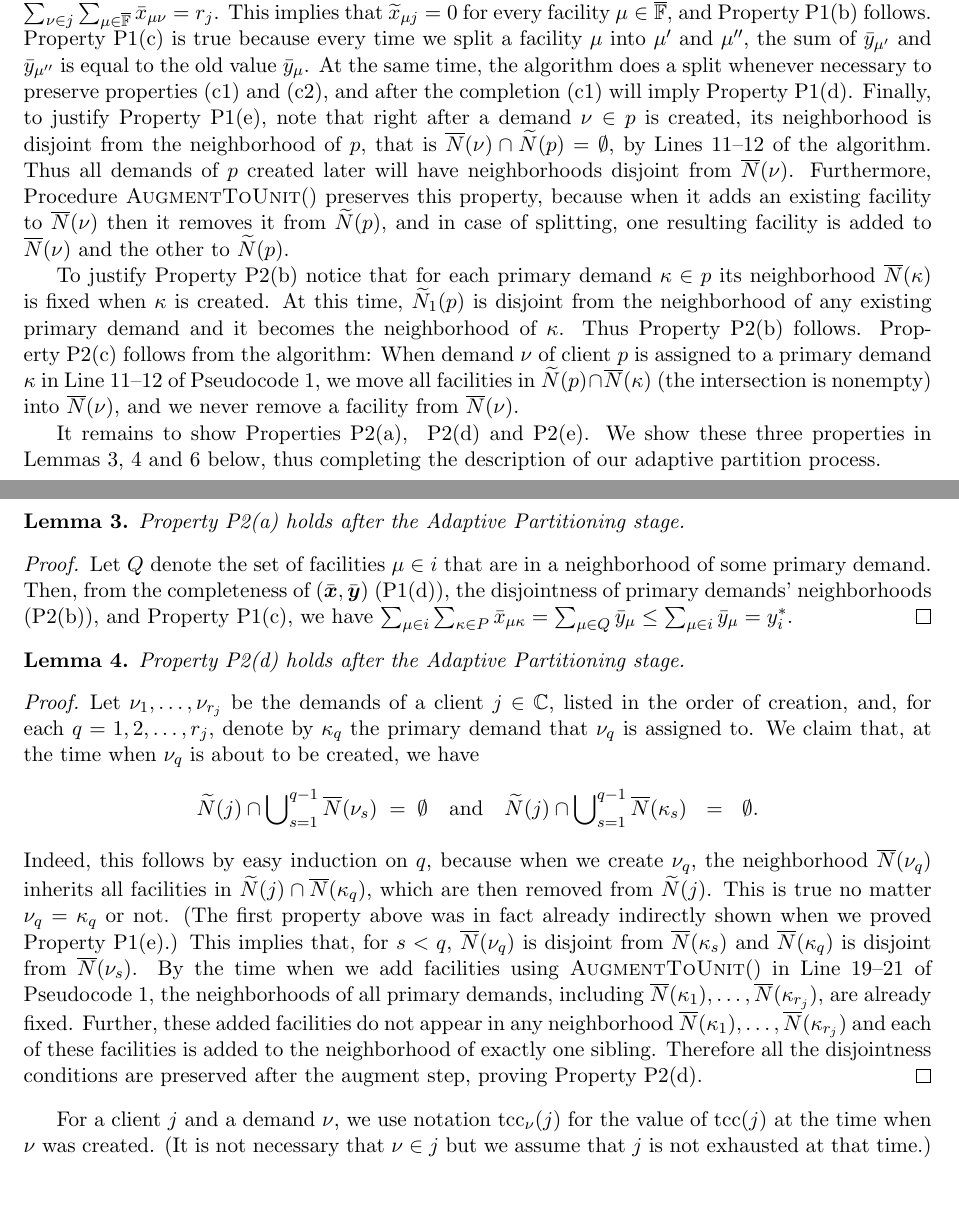
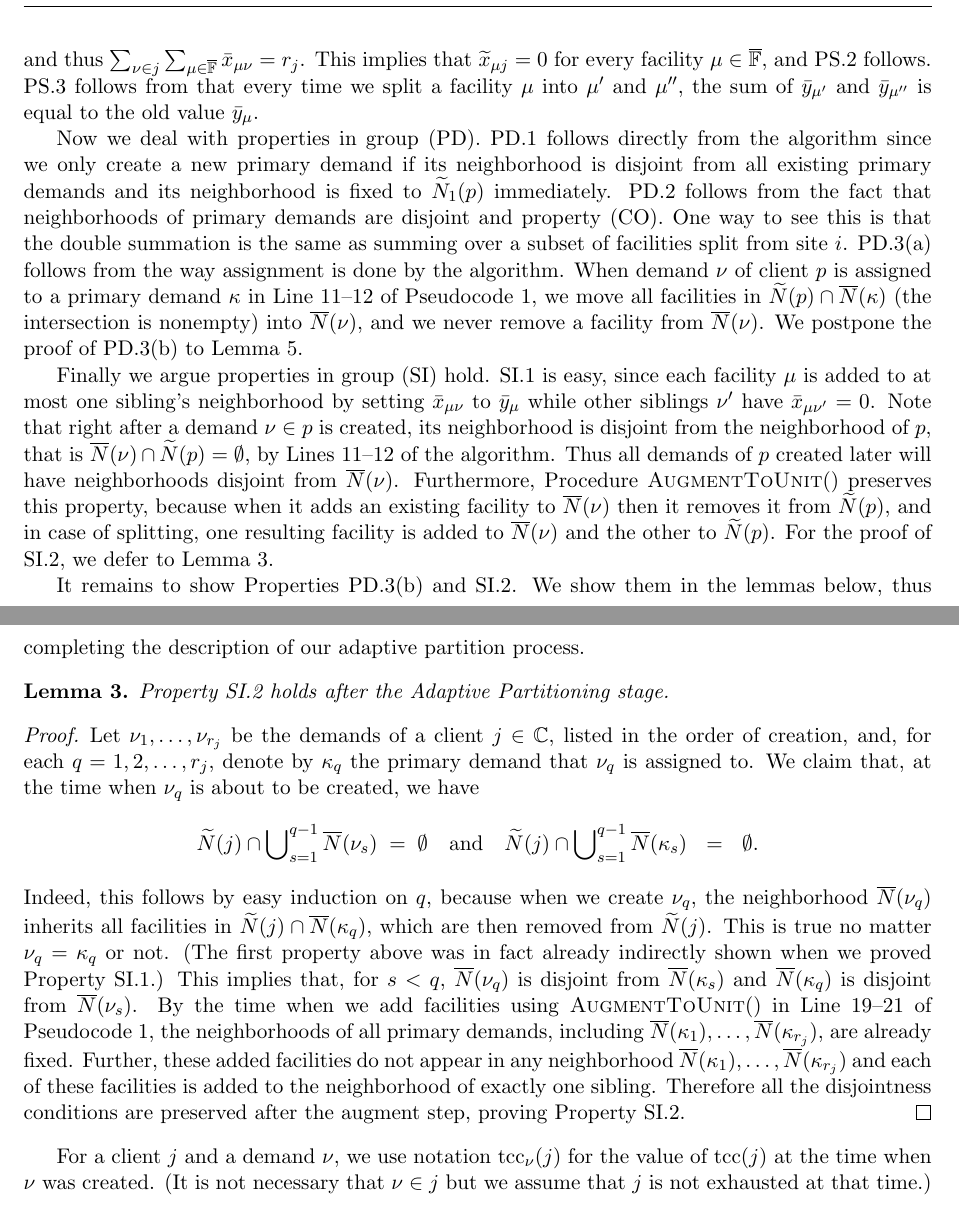
Before and after one commit to lantimilan/facilitylocation, a LaTeX paper (ftfpfull.tex): two parts of pages 10 and 11 of 25, joined at a grey line, cut so that both start at the same text. Compiled offline with pdfLaTeX.

Commit message:
proof of properties

```diff
--- a/ftfpfull.tex
+++ b/ftfpfull.tex
@@ -890,66 +902,78 @@ an invariant that, for every $i\in\sitesset$ and
 $j\in\clientset$, we have $\sum_{\mu\in i}\sum_{\nu \in j}
 \barx_{\mu \nu} + \sum_{\mu\in i} \tildex_{\mu j} =
 x_{ij}^\ast$. In the end, we will create $r_j$ demands for
-each client $j$, with each demand $\nu\in j$ satisfying Property~\ref{P1:one},
-and thus $\sum_{\nu\in j}\sum_{\mu\in\facilityset}\barx_{\mu\nu}=r_j$.
-This implies that $\tildex_{\mu j}=0$
-for every facility $\mu\in\facilityset$, and
-Property~\ref{P1:xij} follows.  Property~\ref{P1:yi} is true
-because every time we split a facility $\mu$ into $\mu'$ and
-$\mu''$, the sum of $\bary_{\mu'}$ and $\bary_{\mu''}$ is
-equal to the old value $\bary_{\mu}$.
-At the same time, the algorithm does a split whenever necessary to preserve
-properties (c1) and (c2), and after the completion (c1) will imply Property~\ref{P1:complete}.
-Finally, to justify
-Property~\ref{P1:siblings disjoint}, note that right after a
-demand $\nu\in p$ is created, its neighborhood is disjoint
-from the neighborhood of $p$, that is $\wbarN(\nu)\cap
-\wtildeN(p) = \emptyset$, by Lines~11--12 of the
-algorithm. Thus all demands of $p$ created later will have
-neighborhoods disjoint from $\wbarN(\nu)$. Furthermore,
-Procedure~$\AugmentToUnit()$ preserves this property,
-because when it adds an existing facility to $\wbarN(\nu)$ then it removes it
-from $\wtildeN(p)$, and in case of splitting, one resulting facility
-is added to $\wbarN(\nu)$ and the other to $\wtildeN(p)$.
-
-To justify Property~\ref{P2:disjoint} notice that for each
-primary demand $\kappa\in p$ its
-neighborhood $\wbarN(\kappa)$ is fixed when $\kappa$ is
-created. At this time, $\wtildeN_1(p)$ is disjoint from the
-neighborhood of any existing primary demand and it becomes
-the neighborhood of $\kappa$.  Thus Property~\ref{P2:disjoint} follows.
-Property~\ref{P2:assign} follows from the algorithm: When
-demand $\nu$ of client $p$ is assigned to a primary demand
-$\kappa$ in Line~11--12 of Pseudocode~\ref{alg:lpr2}, we
-move all facilities in $\wtildeN(p)\cap \wbarN(\kappa)$ (the
+each client $j$, with each demand $\nu\in j$ satisfying
+PS.\ref{PS1:one}, and thus $\sum_{\nu\in
+  j}\sum_{\mu\in\facilityset}\barx_{\mu\nu}=r_j$.  This
+implies that $\tildex_{\mu j}=0$ for every facility
+$\mu\in\facilityset$, and PS.\ref{PS1:xij} follows.
+PS.\ref{PS1:yi} follows from that every time we split a
+facility $\mu$ into $\mu'$ and $\mu''$, the sum of
+$\bary_{\mu'}$ and $\bary_{\mu''}$ is equal to the old value
+$\bary_{\mu}$.
+
+Now we deal with properties in group
+(PD). PD.\ref{PD:disjoint} follows directly from the
+algorithm since we only create a new primary demand if its
+neighborhood is disjoint from all existing primary demands
+and its neighborhood is fixed to $\wtildeN_1(p)$
+immediately. PD.\ref{PD:yi} follows from the fact that
+neighborhoods of primary demands are disjoint and property
+(CO). One way to see this is that the double summation is
+the same as summing over a subset of facilities split from
+site $i$. PD.\ref{PD:assign:overlap} follows from the way
+assignment is done by the algorithm.  When demand $\nu$ of
+client $p$ is assigned to a primary demand $\kappa$ in
+Line~11--12 of Pseudocode~\ref{alg:lpr2}, we move all
+facilities in $\wtildeN(p)\cap \wbarN(\kappa)$ (the
 intersection is nonempty) into $\wbarN(\nu)$, and we never
-remove a facility from $\wbarN(\nu)$.
-
-It remains to show Properties~\ref{P2:yi},~ \ref{P2:diff}
-and~\ref{P2:cost}. We show these three properties in
-Lemmas~\ref{lem: property P2:yi holds},~\ref{lem: property
-  P2:diff holds} and~\ref{lem: property P2:cost holds}
+remove a facility from $\wbarN(\nu)$.  We postpone the proof
+of PD.\ref{PD:assign:cost} to Lemma~\ref{lem:
+  PD:assign:cost holds}.
+
+Finally we argue properties in group (SI)
+hold. SI.\ref{SI:siblings disjoint} is easy, since each
+facility $\mu$ is added to at most one sibling's
+neighborhood by setting $\barx_{\mu\nu}$ to $\bary_\mu$
+while other siblings $\nu'$ have $\barx_{\mu\nu'}=0$. Note
+that right after a demand $\nu\in p$ is created, its
+neighborhood is disjoint from the neighborhood of $p$, that
+is $\wbarN(\nu)\cap \wtildeN(p) = \emptyset$, by
+Lines~11--12 of the algorithm. Thus all demands of $p$
+created later will have neighborhoods disjoint from
+$\wbarN(\nu)$. Furthermore, Procedure~$\AugmentToUnit()$
+preserves this property, because when it adds an existing
+facility to $\wbarN(\nu)$ then it removes it from
+$\wtildeN(p)$, and in case of splitting, one resulting
+facility is added to $\wbarN(\nu)$ and the other to
+$\wtildeN(p)$. For the proof of SI.\ref{SI:primary
+  disjoint}, we defer to Lemma~\ref{lem: property SI:primary
+  disjoint holds}.
+
+It remains to show Properties~PD.\ref{PD:assign:cost} and
+SI.\ref{SI:primary disjoint}. We show them in the lemmas
 below, thus completing the description of our adaptive
 partition process.
 
 %%%%%%%%%%%
 
-\begin{lemma}\label{lem: property P2:yi holds}
-Property~\ref{P2:yi} holds after the Adaptive Partitioning stage.
-\end{lemma}
-
-\begin{proof}
-Let $Q$ denote the set of facilities $\mu\in i$ that are in a neighborhood of some primary demand.
-Then, from the completeness of $(\barbfx,\barbfy)$ (\ref{P1:complete}),
-the disjointness of primary demands' neighborhoods (\ref{P2:disjoint}),
-and Property~\ref{P1:yi}, we have
-$\sum_{\mu\in i} \sum_{\kappa \in P} \barx_{\mu\kappa} = \sum_{\mu \in Q} \bary_{\mu}
- 	\le \sum_{\mu \in i} \bary_{\mu} = y_i^\ast$.
-\end{proof}
+%%\begin{lemma}\label{lem: property P2:yi holds}
+%%Property~\ref{P2:yi} holds after the Adaptive Partitioning stage.
+%%\end{lemma}
+%%
+%%\begin{proof}
+%%Let $Q$ denote the set of facilities $\mu\in i$ that are in a neighborhood of some primary demand.
+%%Then, from the completeness of $(\barbfx,\barbfy)$ (\ref{P1:complete}),
+%%the disjointness of primary demands' neighborhoods (\ref{P2:disjoint}),
+%%and Property~\ref{P1:yi}, we have
+%%$\sum_{\mu\in i} \sum_{\kappa \in P} \barx_{\mu\kappa} = \sum_{\mu \in Q} \bary_{\mu}
+%% 	\le \sum_{\mu \in i} \bary_{\mu} = y_i^\ast$.
+%%\end{proof}
 
 %%%%%%%
-\begin{lemma}\label{lem: property P2:diff holds}
-  Property~\ref{P2:diff} holds after the Adaptive Partitioning stage.
+\begin{lemma}\label{lem: property SI:primary disjoint holds}
+  Property~SI.\ref{SI:primary disjoint} holds after the
+  Adaptive Partitioning stage.
 \end{lemma}
 \begin{proof}
   Let $\nu_1,\ldots,\nu_{r_j}$ be the demands of a client
@@ -969,17 +993,20 @@ all facilities in $\wtildeN(j)\cap \wbarN(\kappa_q)$, which
 are then removed from $\wtildeN(j)$. This is true no matter
 $\nu_q = \kappa_q$ or not.  (The first property above was in
 fact already indirectly shown when we proved
-Property~\ref{P1:siblings disjoint}.) This implies that, for
-$s < q$, $\wbarN(\nu_q)$ is disjoint from $\wbarN(\kappa_s)$
-and $\wbarN(\kappa_q)$ is disjoint from
+Property~SI.\ref{SI:siblings disjoint}.) This implies that,
+for $s < q$, $\wbarN(\nu_q)$ is disjoint from
+$\wbarN(\kappa_s)$ and $\wbarN(\kappa_q)$ is disjoint from
 $\wbarN(\nu_s)$. By the time when we add facilities using
-\AugmentToUnit() in Line~19--21 of Pseudocode~\ref{alg:lpr2},
-the neighborhoods of all primary demands, including  $\wbarN(\kappa_1), \ldots,
-\wbarN(\kappa_{r_j})$, are already fixed. Further, these added facilities
-do not appear in any neighborhood $\wbarN(\kappa_1), \ldots, \wbarN(\kappa_{r_j})$ and
-each of these facilities is added to the neighborhood of exactly one sibling.
-Therefore all the disjointness conditions are preserved after the augment step,
-proving Property~\ref{P2:diff}.
+\AugmentToUnit() in Line~19--21 of
+Pseudocode~\ref{alg:lpr2}, the neighborhoods of all primary
+demands, including $\wbarN(\kappa_1), \ldots,
+\wbarN(\kappa_{r_j})$, are already fixed. Further, these
+added facilities do not appear in any neighborhood
+$\wbarN(\kappa_1), \ldots, \wbarN(\kappa_{r_j})$ and each of
+these facilities is added to the neighborhood of exactly one
+sibling.  Therefore all the disjointness conditions are
+preserved after the augment step, proving
+Property~SI.\ref{SI:primary disjoint}.
 \end{proof}
 
 %%%%%%%
@@ -1037,8 +1064,8 @@ Therefore both quantities
 
 %%%%%%%
 
-\begin{lemma}\label{lem: property P2:cost holds}
-Property~\ref{P2:cost} holds after the Adaptive Partitioning stage.
+\begin{lemma}\label{lem: PD:assign:cost holds}
+Property~PD.\ref{PD:assign:cost} holds after the Adaptive Partitioning stage.
 \end{lemma}
 
 \begin{proof}
```
Also changed, not shown: ftfpfull.tex (72 more changed lines).
